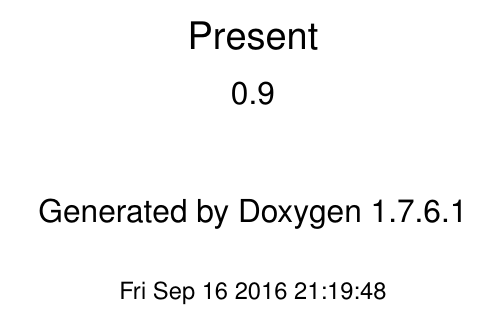
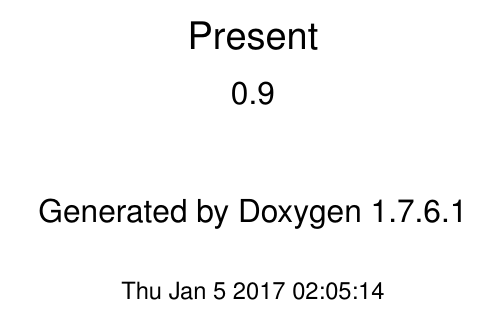
Before and after one commit to jhartz/present, a LaTeX book (doc/latex/refman.tex, which reads doc/latex/doxygen.sty): part of page 1 of 107, cut so that both start at the same text. Compiled offline with pdfLaTeX.

Commit message:
Travis doc commit

```diff
--- a/doc/latex/doxygen.sty
+++ b/doc/latex/doxygen.sty
@@ -39,8 +39,8 @@
 \fancyhead[RO]{\fancyplain{}{\bfseries\thepage}}
 \fancyfoot[LE]{\fancyplain{}{}}
 \fancyfoot[CE]{\fancyplain{}{}}
-\fancyfoot[RE]{\fancyplain{}{\bfseries\scriptsize \-Generated on \-Fri \-Sep 16 2016 21\-:19\-:48 for \-Present by Doxygen }}
-\fancyfoot[LO]{\fancyplain{}{\bfseries\scriptsize \-Generated on \-Fri \-Sep 16 2016 21\-:19\-:48 for \-Present by Doxygen }}
+\fancyfoot[RE]{\fancyplain{}{\bfseries\scriptsize \-Generated on \-Thu \-Jan 5 2017 02\-:05\-:13 for \-Present by Doxygen }}
+\fancyfoot[LO]{\fancyplain{}{\bfseries\scriptsize \-Generated on \-Thu \-Jan 5 2017 02\-:05\-:13 for \-Present by Doxygen }}
 \fancyfoot[CO]{\fancyplain{}{}}
 \fancyfoot[RO]{\fancyplain{}{}}
 %---------- Internal commands used in this style file ----------------
```
Also changed, not shown: doc/latex/refman.tex (+1 -1 lines).
